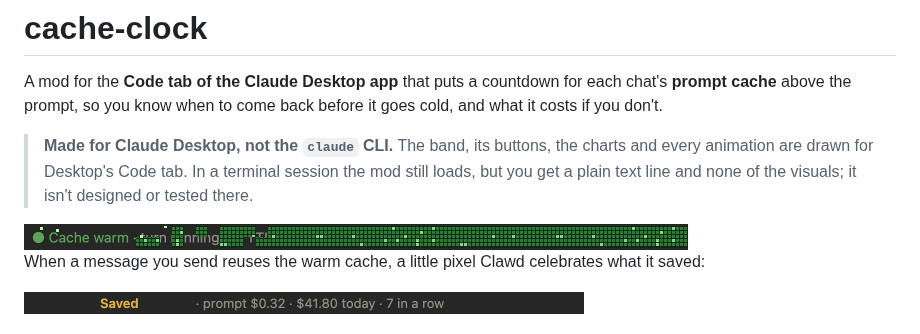
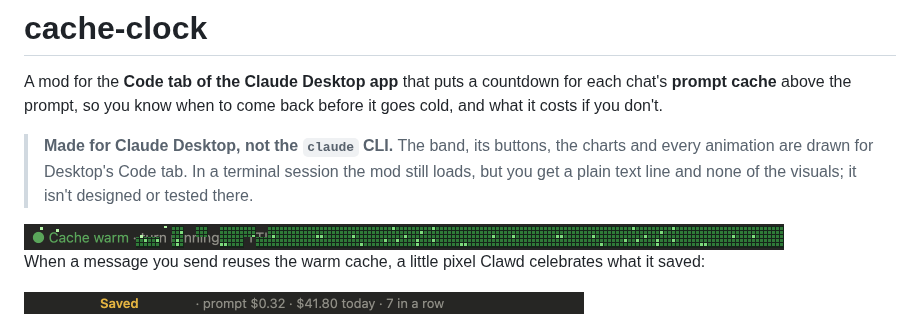
Before and after one commit to jomplox/cache-clock, a Markdown page: README.md, the part around the change. GitHub-like rendering; pictures changed too: docs/band.gif.

Commit message:
README: band GIF with the Compact button

```diff
--- a/README.md
+++ b/README.md
@@ -4,7 +4,7 @@ A mod for the **Code tab of the Claude Desktop app** that puts a countdown for e
 
 > **Made for Claude Desktop, not the `claude` CLI.** The band, its buttons, the charts and every animation are drawn for Desktop's Code tab. In a terminal session the mod still loads, but you get a plain text line and none of the visuals; it isn't designed or tested there.
 
-<img src="docs/band.gif" alt="The band above the prompt: Cache warm, turn running (1h TTL), 222k cached, with an LED panel sweeping across as a new cache is written" width="664">
+<img src="docs/band.gif" alt="The band above the prompt: Cache warm, turn running (1h TTL), 222k cached, with the Keep-warm, Compact and Stats buttons, and an LED panel sweeping across as a new cache is written" width="760">
 
 When a message you send reuses the warm cache, a little pixel Clawd celebrates what it saved:
 
```
